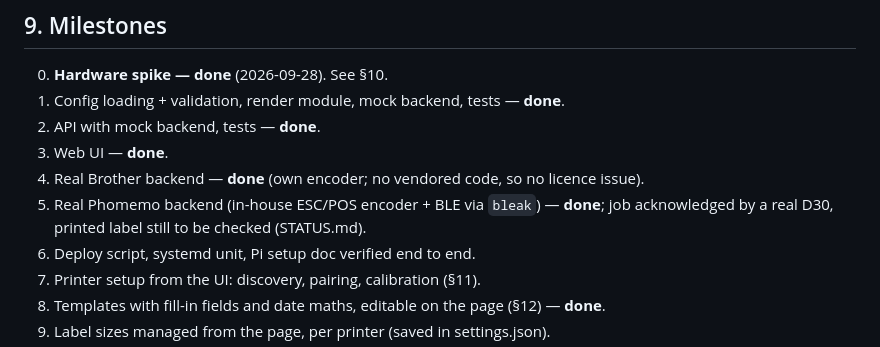
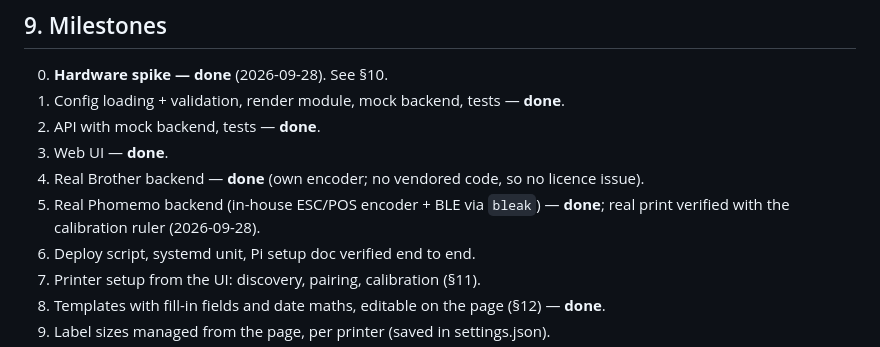
Before and after one commit to topicomha/labelpi, a Markdown page: docs/SPEC.md, the part around the change. Drawn GitHub-style.

```diff
--- a/docs/SPEC.md
+++ b/docs/SPEC.md
@@ -220,7 +220,7 @@ it from its device list).
 3. Web UI — **done**.
 4. Real Brother backend — **done** (own encoder; no vendored code, so no licence issue).
 5. Real Phomemo backend (in-house ESC/POS encoder + BLE via `bleak`) — **done**;
-   job acknowledged by a real D30, printed label still to be checked (STATUS.md).
+   real print verified with the calibration ruler (2026-09-28).
 6. Deploy script, systemd unit, Pi setup doc verified end to end.
 7. Printer setup from the UI: discovery, pairing, calibration (§11).
 8. Templates with fill-in fields and date maths, editable on the page (§12)
```
Also changed, not shown: docs/STATUS.md (+12 -10 lines).
